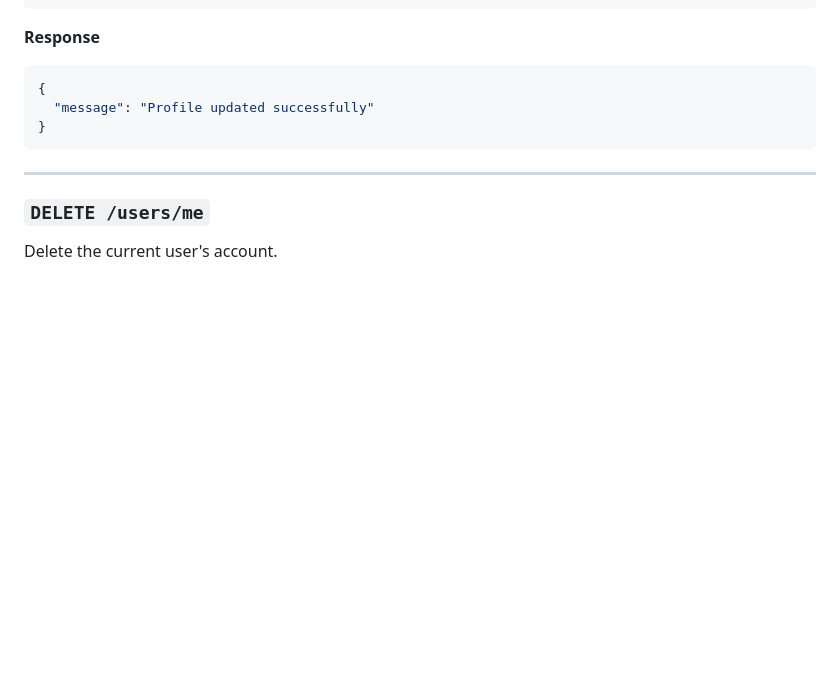
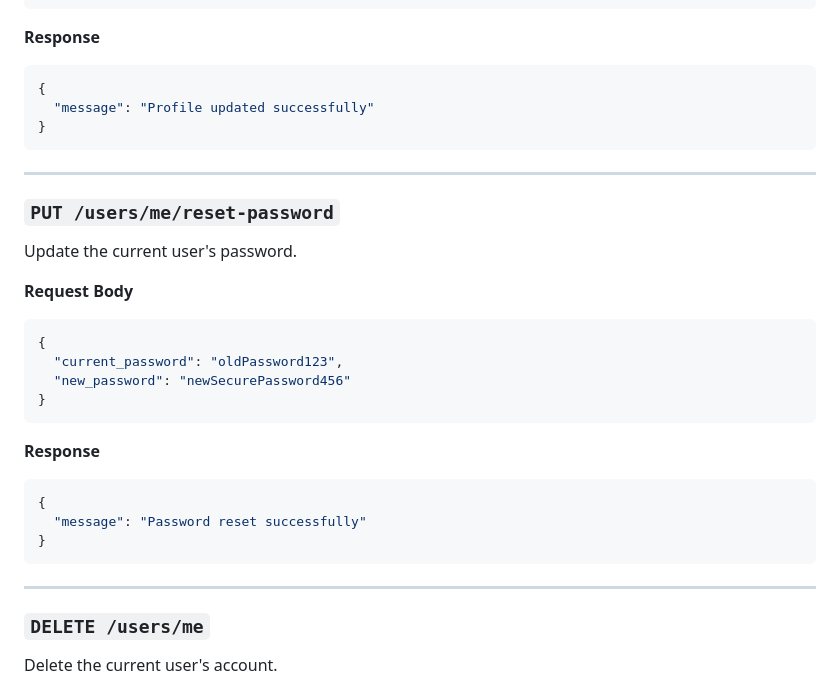
Before and after one commit to kurvidah/shm-streaming, a Markdown page: ApiDocumentationV2.md, the part around the change. Rendered like a GitHub page; blank space fills up the shorter version.

Commit message:
Update password docs

````diff
--- a/ApiDocumentationV2.md
+++ b/ApiDocumentationV2.md
@@ -245,6 +245,26 @@ Update the current user's profile.
 
 ---
 
+### `PUT /users/me/reset-password`
+Update the current user's password.
+
+**Request Body**
+```json
+{
+  "current_password": "oldPassword123",
+  "new_password": "newSecurePassword456"
+}
+```
+
+**Response**
+```json
+{
+  "message": "Password reset successfully"
+}
+```
+
+---
+
 ### `DELETE /users/me`
 Delete the current user's account.
 
````
